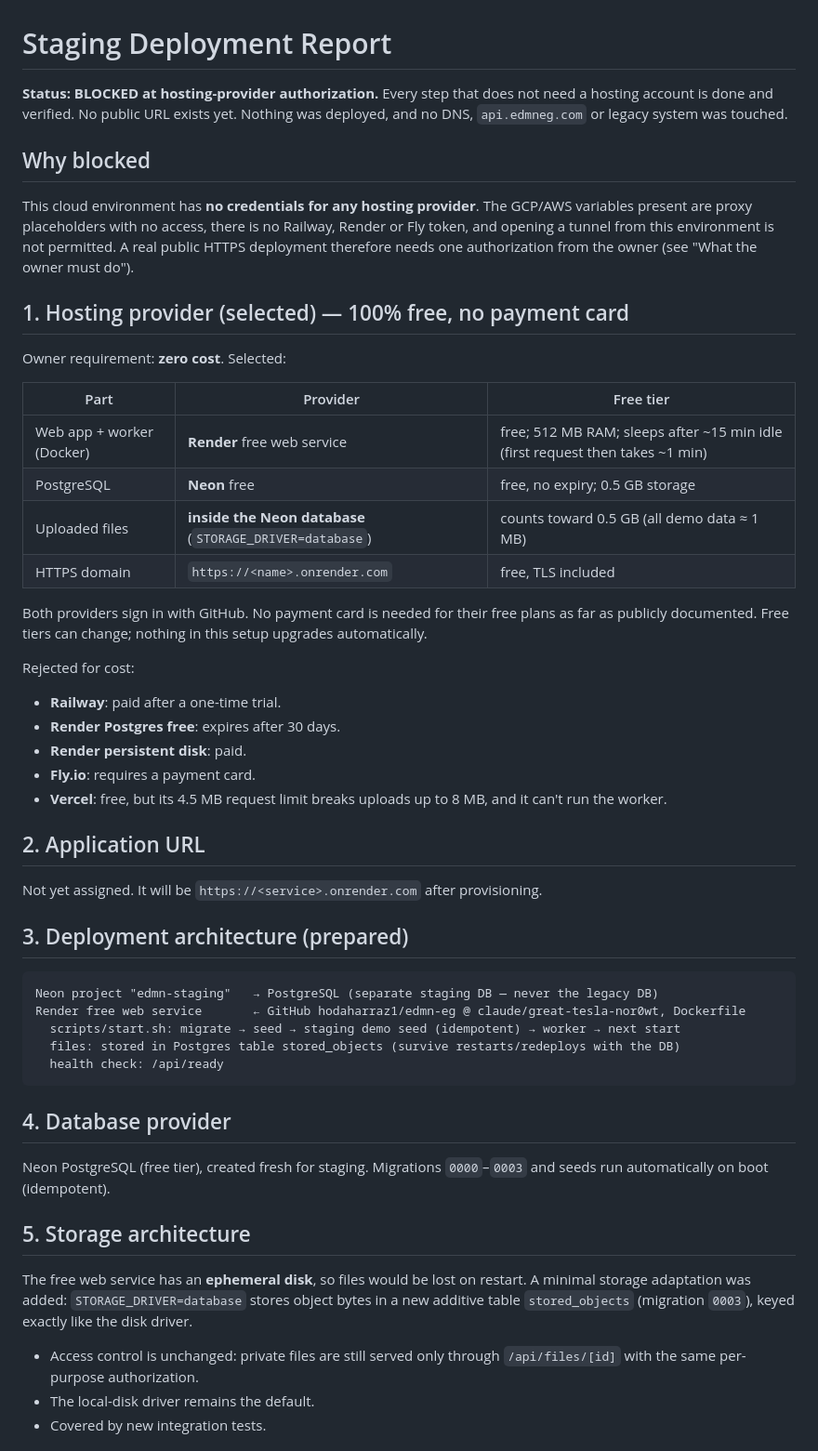
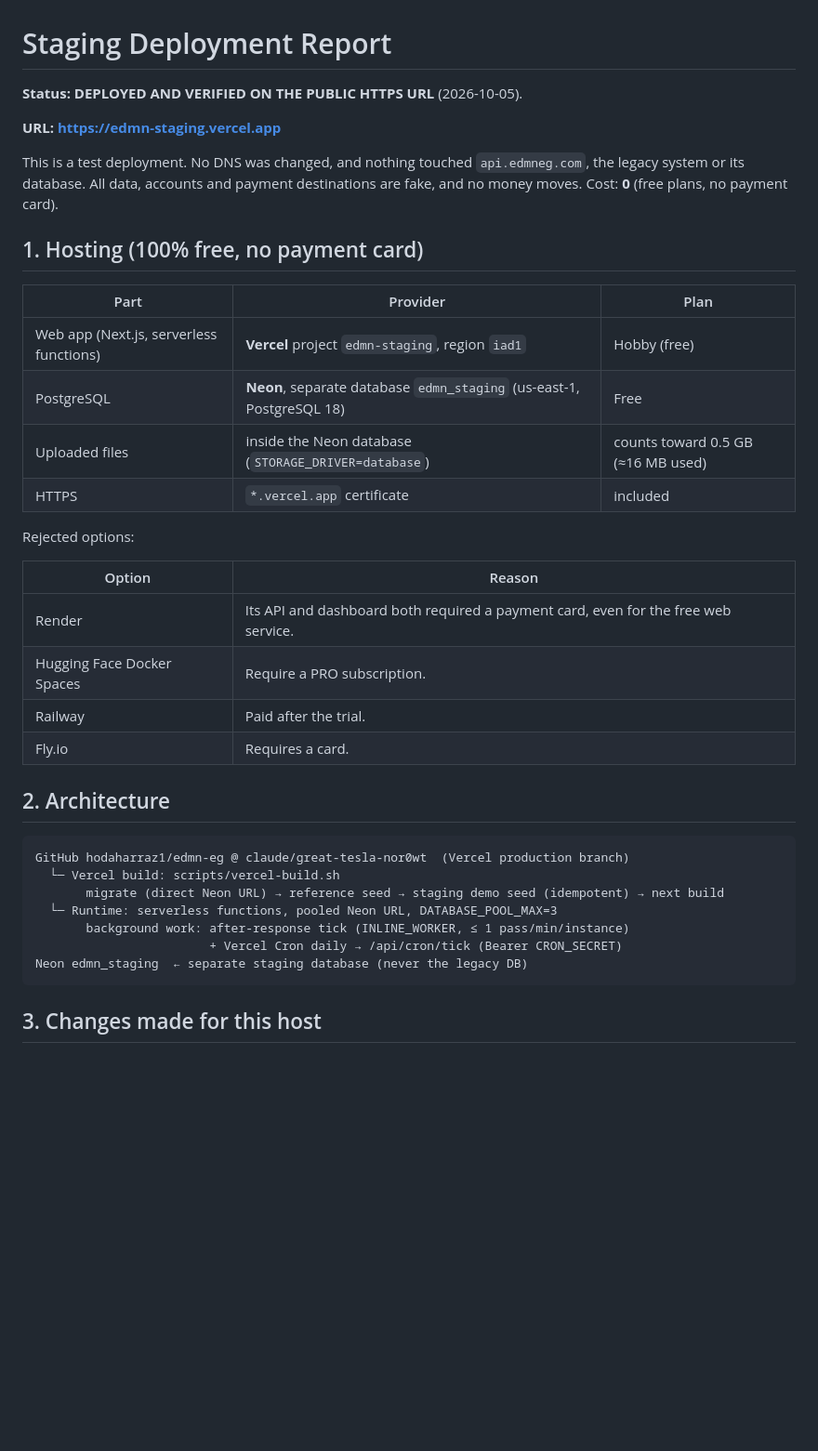
Before and after one commit to hodaharraz1/edmn-eg, a Markdown page: docs/STAGING_DEPLOYMENT_REPORT.md, the part around one of its changes. Shown at 93% size. Drawn GitHub-style; blank space fills up the shorter version.

````diff
--- a/docs/STAGING_DEPLOYMENT_REPORT.md
+++ b/docs/STAGING_DEPLOYMENT_REPORT.md
@@ -1,65 +1,42 @@
 # Staging Deployment Report
 
-**Status: BLOCKED at hosting-provider authorization.** Every step that does not need a hosting
-account is done and verified. No public URL exists yet. Nothing was deployed, and no DNS,
-`api.edmneg.com` or legacy system was touched.
+**Status: DEPLOYED AND VERIFIED ON THE PUBLIC HTTPS URL** (2026-10-05).
 
-## Why blocked
+**URL: https://edmn-staging.vercel.app**
 
-This cloud environment has **no credentials for any hosting provider**. The GCP/AWS variables
-present are proxy placeholders with no access, there is no Railway, Render or Fly token, and
-opening a tunnel from this environment is not permitted. A real public HTTPS deployment
-therefore needs one authorization from the owner (see "What the owner must do").
+This is a test deployment. No DNS was changed, and nothing touched `api.edmneg.com`, the legacy
+system or its database. All data, accounts and payment destinations are fake, and no money
+moves. Cost: **0** (free plans, no payment card).
 
-## 1. Hosting provider (selected) — 100% free, no payment card
+## 1. Hosting (100% free, no payment card)
 
-Owner requirement: **zero cost**. Selected:
+| Part | Provider | Plan |
+|---|---|---|
+| Web app (Next.js, serverless functions) | **Vercel** project `edmn-staging`, region `iad1` | Hobby (free) |
+| PostgreSQL | **Neon**, separate database `edmn_staging` (us-east-1, PostgreSQL 18) | Free |
+| Uploaded files | inside the Neon database (`STORAGE_DRIVER=database`) | counts toward 0.5 GB (≈16 MB used) |
+| HTTPS | `*.vercel.app` certificate | included |
 
-| Part | Provider | Free tier |
-|---|---|---|
-| Web app + worker (Docker) | **Render** free web service | free; 512 MB RAM; sleeps after ~15 min idle (first request then takes ~1 min) |
-| PostgreSQL | **Neon** free | free, no expiry; 0.5 GB storage |
-| Uploaded files | **inside the Neon database** (`STORAGE_DRIVER=database`) | counts toward 0.5 GB (all demo data ≈ 1 MB) |
-| HTTPS domain | `https://<name>.onrender.com` | free, TLS included |
+Rejected options:
 
-Both providers sign in with GitHub. No payment card is needed for their free plans as far as
-publicly documented. Free tiers can change; nothing in this setup upgrades automatically.
+| Option | Reason |
+|---|---|
+| Render | Its API and dashboard both required a payment card, even for the free web service. |
+| Hugging Face Docker Spaces | Require a PRO subscription. |
+| Railway | Paid after the trial. |
+| Fly.io | Requires a card. |
 
-Rejected for cost:
-
-- **Railway**: paid after a one-time trial.
-- **Render Postgres free**: expires after 30 days.
-- **Render persistent disk**: paid.
-- **Fly.io**: requires a payment card.
-- **Vercel**: free, but its 4.5 MB request limit breaks uploads up to 8 MB, and it can't run the worker.
-
-## 2. Application URL
-
-Not yet assigned. It will be `https://<service>.onrender.com` after provisioning.
-
-## 3. Deployment architecture (prepared)
+## 2. Architecture
 
 ```
-Neon project "edmn-staging"   → PostgreSQL (separate staging DB — never the legacy DB)
-Render free web service       ← GitHub hodaharraz1/edmn-eg @ claude/great-tesla-nor0wt, Dockerfile
-  scripts/start.sh: migrate → seed → staging demo seed (idempotent) → worker → next start
-  files: stored in Postgres table stored_objects (survive restarts/redeploys with the DB)
-  health check: /api/ready
+GitHub hodaharraz1/edmn-eg @ claude/great-tesla-nor0wt  (Vercel production branch)
+  └─ Vercel build: scripts/vercel-build.sh
+       migrate (direct Neon URL) → reference seed → staging demo seed (idempotent) → next build
+  └─ Runtime: serverless functions, pooled Neon URL, DATABASE_POOL_MAX=3
+       background work: after-response tick (INLINE_WORKER, ≤ 1 pass/min/instance)
+                        + Vercel Cron daily → /api/cron/tick (Bearer CRON_SECRET)
+Neon edmn_staging  ← separate staging database (never the legacy DB)
 ```
 
-## 4. Database provider
+## 3. Changes made for this host
 
-Neon PostgreSQL (free tier), created fresh for staging. Migrations `0000`–`0003` and seeds run
-automatically on boot (idempotent).
-
-## 5. Storage architecture
-
-The free web service has an **ephemeral disk**, so files would be lost on restart. A minimal storage
-adaptation was added: `STORAGE_DRIVER=database` stores object bytes in a new additive table
-`stored_objects` (migration `0003`), keyed exactly like the disk driver.
-
-- Access control is unchanged: private files are still served only through `/api/files/[id]` with
-  the same per-purpose authorization.
-- The local-disk driver remains the default.
-- Covered by new integration tests.
-
````
Also changed, not shown: other parts of docs/STAGING_DEPLOYMENT_REPORT.md (+136 -94 lines), docs/ENVIRONMENT.md (+6 -3 lines).
